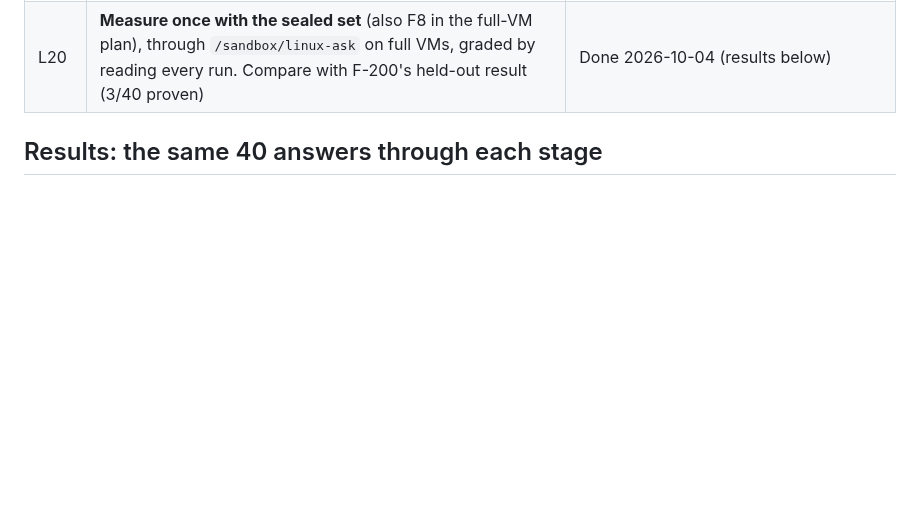
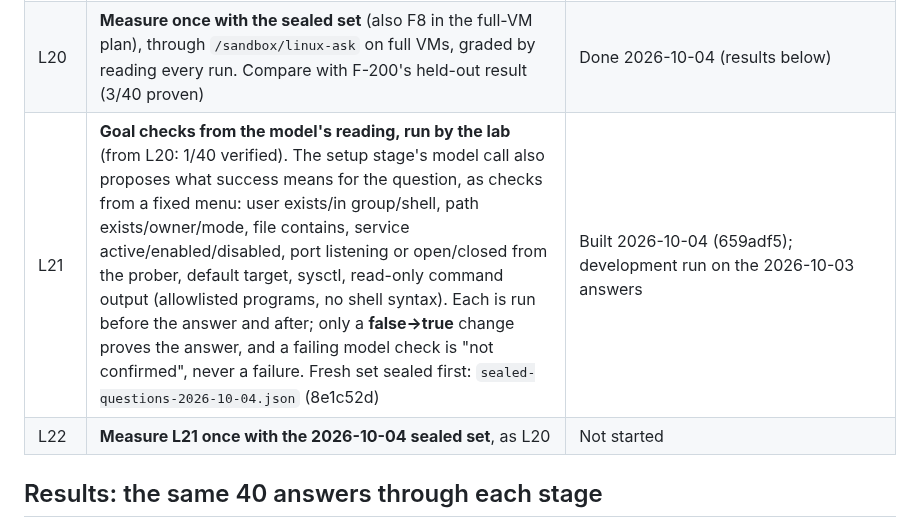
Before and after one commit to psc108/cloudcore, a Markdown page: llm-chat-lab-sandbox-Phased-Implementation.md, the part around the change. GitHub-like rendering; blank space fills up the shorter version.

Commit message:
docs: lab plan L21-L22
Co-Authored-By: Claude Opus 5.5 <noreply@anthropic.com>

```diff
--- a/llm-chat-lab-sandbox-Phased-Implementation.md
+++ b/llm-chat-lab-sandbox-Phased-Implementation.md
@@ -70,6 +70,8 @@ work in advice".
 | L18 | **Lab limits before running** (class D, 4 F5 failures). Categories, not commands: physical hardware (SMART/NVMe health, sensors and fans, GPUs, Wi-Fi radios, USB devices, firmware) and public-internet identity (certificates for real domains, public DNS, a public IP). Marked "can't be tested here" with the reason, before the run where the question makes it clear | Built 2026-10-04 (results below) |
 | L19 | **Goal-check precision** (class B and L14's first candidates): checks fire on what the question asks, not keywords ("swappiness" isn't swap); client questions are checked as clients; source-restricted firewall rules are checked from inside and outside the allowed range | Built 2026-10-04 (results below) |
 | L20 | **Measure once with the sealed set** (also F8 in the full-VM plan), through `/sandbox/linux-ask` on full VMs, graded by reading every run. Compare with F-200's held-out result (3/40 proven) | Done 2026-10-04 (results below) |
+| L21 | **Goal checks from the model's reading, run by the lab** (from L20: 1/40 verified). The setup stage's model call also proposes what success means for the question, as checks from a fixed menu: user exists/in group/shell, path exists/owner/mode, file contains, service active/enabled/disabled, port listening or open/closed from the prober, default target, sysctl, read-only command output (allowlisted programs, no shell syntax). Each is run before the answer and after; only a **false→true** change proves the answer, and a failing model check is "not confirmed", never a failure. Fresh set sealed first: `sealed-questions-2026-10-04.json` (8e1c52d) | Built 2026-10-04 (659adf5); development run on the 2026-10-03 answers |
+| L22 | **Measure L21 once with the 2026-10-04 sealed set**, as L20 | Not started |
 
 ## Results: the same 40 answers through each stage
 
```
